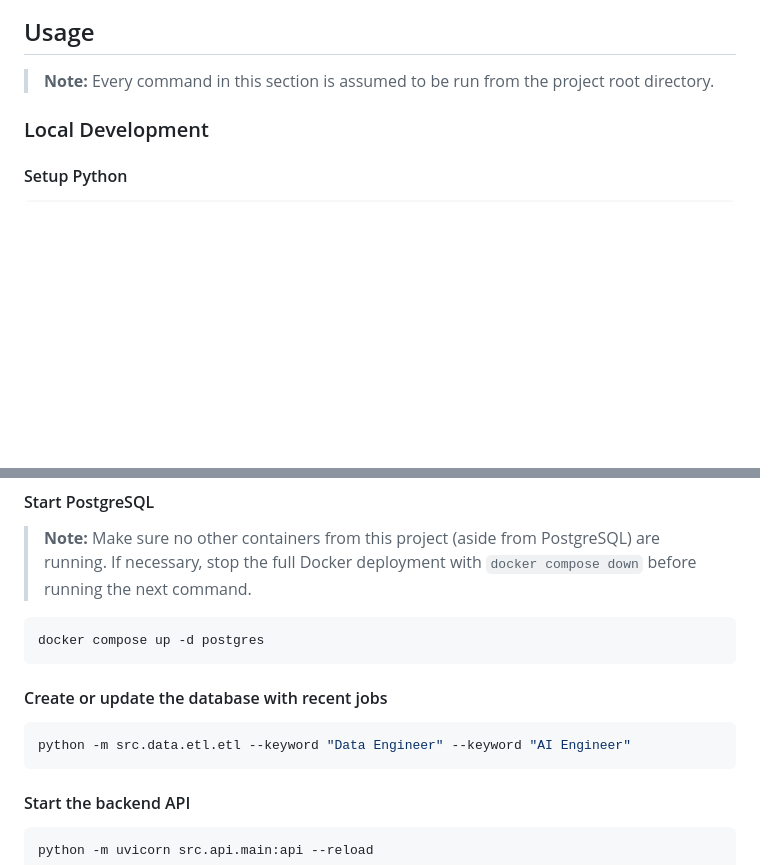
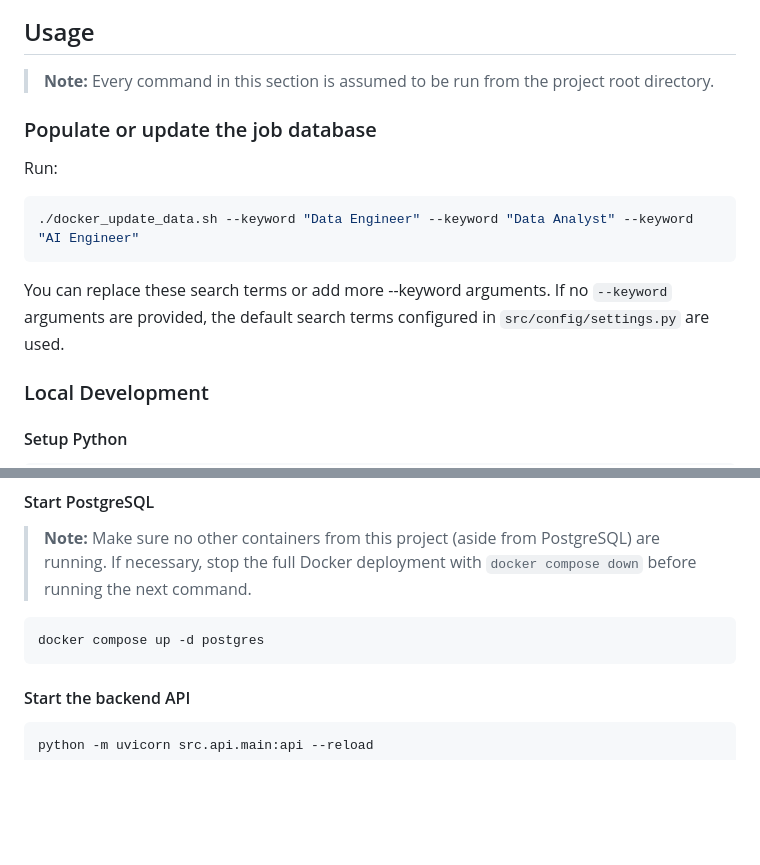
Before and after one commit to DataScientest-Studio/jun26bde-job-market, a Markdown page: README.md, 2 parts joined by grey strips. Drawn GitHub-style; blank space fills up the shorter version.

````diff
--- a/README.md
+++ b/README.md
@@ -111,6 +127,16 @@ data
 
 > **Note:** Every command in this section is assumed to be run from the project root directory.
 
+### Populate or update the job database
+
+Run:
+
+```sh
+./docker_update_data.sh --keyword "Data Engineer" --keyword "Data Analyst" --keyword "AI Engineer"
+```
+
+You can replace these search terms or add more --keyword arguments. If no `--keyword` arguments are provided, the default search terms configured in `src/config/settings.py` are used.
+
 ### Local Development
 
 #### Setup Python
@@ -130,12 +156,6 @@ pip install -r requirements.txt
 
 ```sh
 docker compose up -d postgres
-```
-
-#### Create or update the database with recent jobs
-
-```sh
-python -m src.data.etl.etl --keyword "Data Engineer" --keyword "AI Engineer"
 ```
 
 #### Start the backend API
````
Also changed, not shown: other parts of README.md (+21 -13 lines), docs/images/find-jobs-ui.png (added), docs/images/statistics-ui.png (added), 13 other files.
